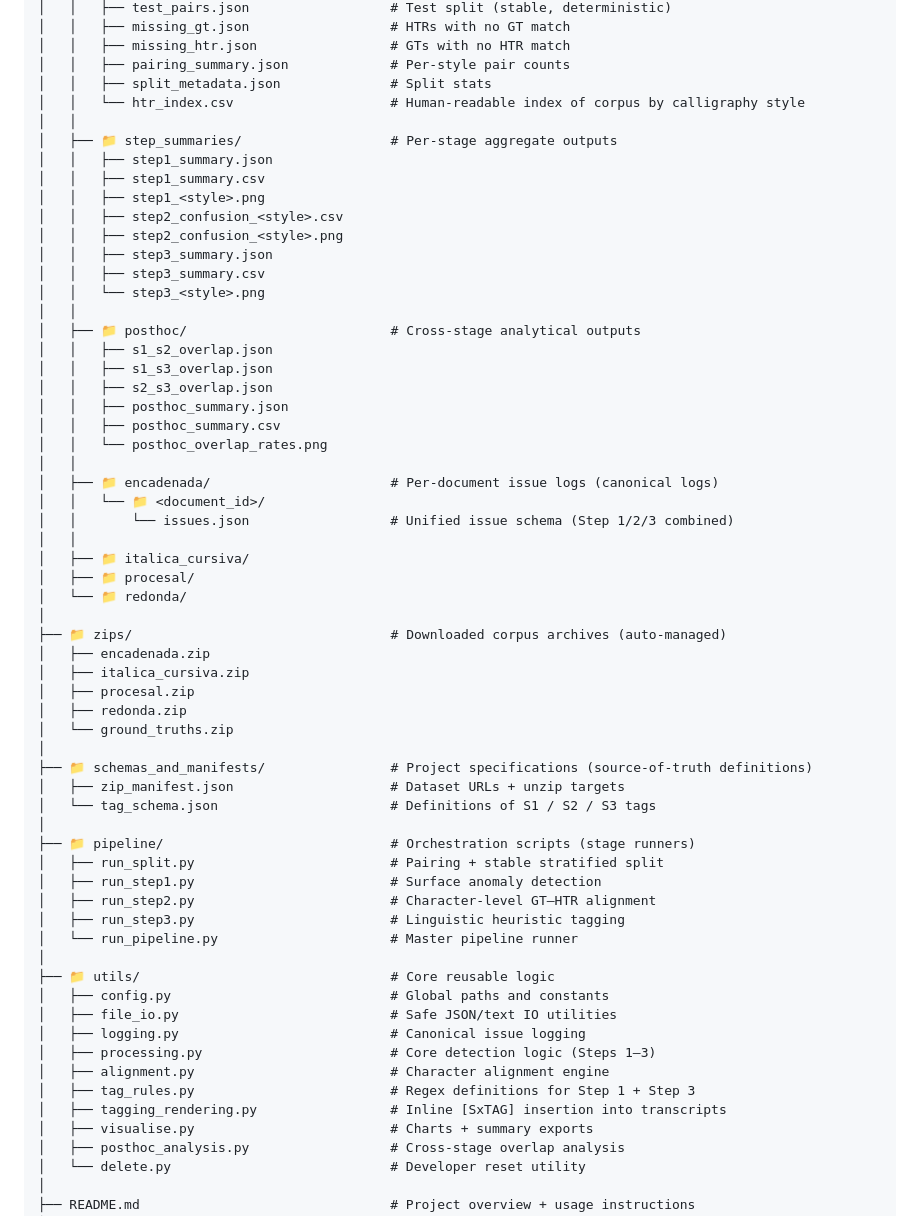
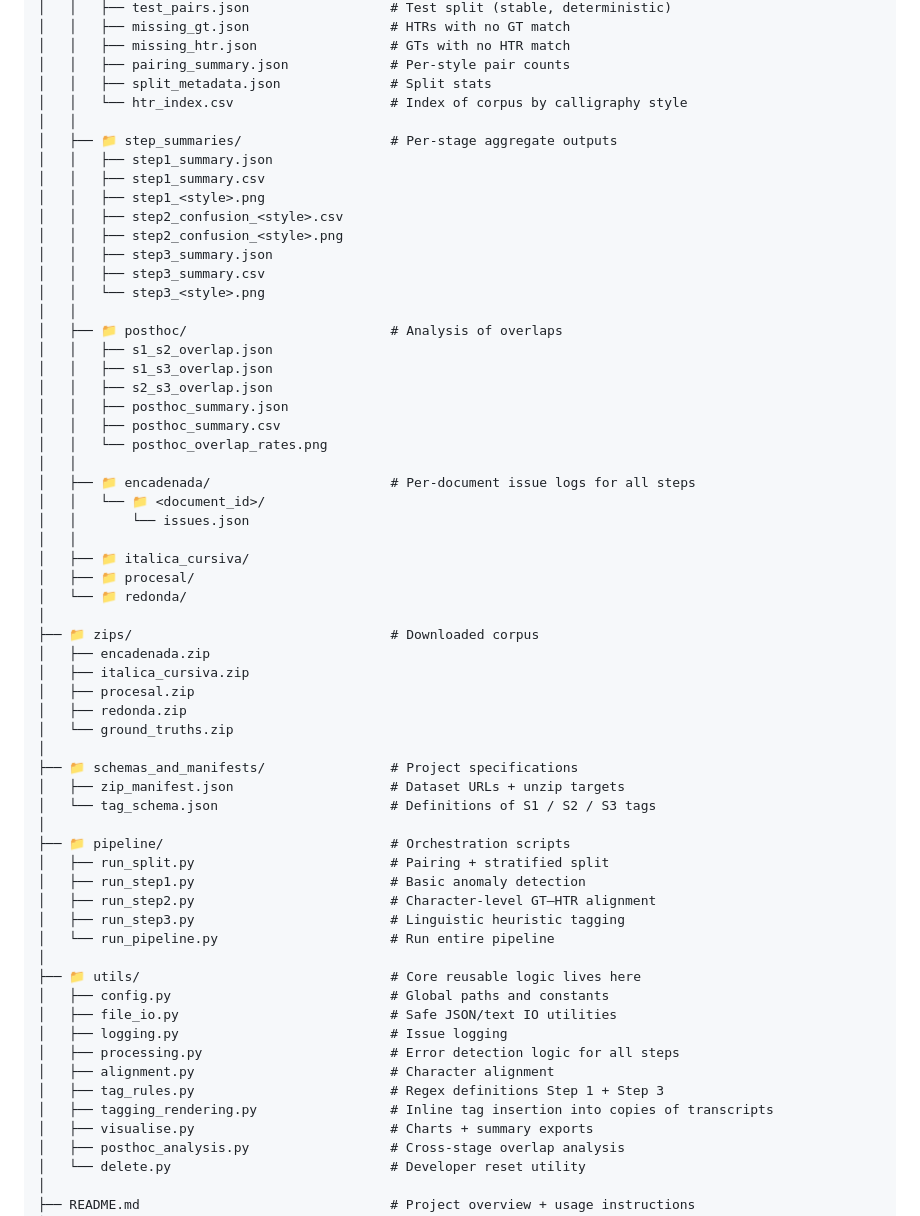
Before and after one commit to MissMaya/new_spain_fleets, a Markdown page: README.md, the part around the change. Drawn GitHub-style.

```diff
--- a/README.md
+++ b/README.md
@@ -105,7 +105,7 @@ Tagged transcript rendering
 │   │   ├── missing_htr.json                 # GTs with no HTR match
 │   │   ├── pairing_summary.json             # Per-style pair counts
 │   │   ├── split_metadata.json              # Split stats
-│   │   └── htr_index.csv                    # Human-readable index of corpus by calligraphy style
+│   │   └── htr_index.csv                    # Index of corpus by calligraphy style
 │   │
 │   ├── 📁 step_summaries/                   # Per-stage aggregate outputs
 │   │   ├── step1_summary.json
@@ -117,7 +117,7 @@ Tagged transcript rendering
 │   │   ├── step3_summary.csv
 │   │   └── step3_<style>.png
 │   │
-│   ├── 📁 posthoc/                          # Cross-stage analytical outputs
+│   ├── 📁 posthoc/                          # Analysis of overlaps
 │   │   ├── s1_s2_overlap.json
 │   │   ├── s1_s3_overlap.json
 │   │   ├── s2_s3_overlap.json
@@ -125,40 +125,40 @@ Tagged transcript rendering
 │   │   ├── posthoc_summary.csv
 │   │   └── posthoc_overlap_rates.png
 │   │
-│   ├── 📁 encadenada/                       # Per-document issue logs (canonical logs)
+│   ├── 📁 encadenada/                       # Per-document issue logs for all steps
 │   │   └── 📁 <document_id>/
-│   │       └── issues.json                  # Unified issue schema (Step 1/2/3 combined)
+│   │       └── issues.json
 │   │
 │   ├── 📁 italica_cursiva/
 │   ├── 📁 procesal/
 │   └── 📁 redonda/
 │
-├── 📁 zips/                                 # Downloaded corpus archives (auto-managed)
+├── 📁 zips/                                 # Downloaded corpus
 │   ├── encadenada.zip
 │   ├── italica_cursiva.zip
 │   ├── procesal.zip
 │   ├── redonda.zip
 │   └── ground_truths.zip
 │
-├── 📁 schemas_and_manifests/                # Project specifications (source-of-truth definitions)
+├── 📁 schemas_and_manifests/                # Project specifications
 │   ├── zip_manifest.json                    # Dataset URLs + unzip targets
 │   └── tag_schema.json                      # Definitions of S1 / S2 / S3 tags
 │
-├── 📁 pipeline/                             # Orchestration scripts (stage runners)
-│   ├── run_split.py                         # Pairing + stable stratified split
-│   ├── run_step1.py                         # Surface anomaly detection
+├── 📁 pipeline/                             # Orchestration scripts
+│   ├── run_split.py                         # Pairing + stratified split
+│   ├── run_step1.py                         # Basic anomaly detection
 │   ├── run_step2.py                         # Character-level GT–HTR alignment
 │   ├── run_step3.py                         # Linguistic heuristic tagging
-│   └── run_pipeline.py                      # Master pipeline runner
+│   └── run_pipeline.py                      # Run entire pipeline
 │
-├── 📁 utils/                                # Core reusable logic
+├── 📁 utils/                                # Core reusable logic lives here
 │   ├── config.py                            # Global paths and constants
 │   ├── file_io.py                           # Safe JSON/text IO utilities
-│   ├── logging.py                           # Canonical issue logging
-│   ├── processing.py                        # Core detection logic (Steps 1–3)
-│   ├── alignment.py                         # Character alignment engine
-│   ├── tag_rules.py                         # Regex definitions for Step 1 + Step 3
-│   ├── tagging_rendering.py                 # Inline [SxTAG] insertion into transcripts
+│   ├── logging.py                           # Issue logging
+│   ├── processing.py                        # Error detection logic for all steps
+│   ├── alignment.py                         # Character alignment
+│   ├── tag_rules.py                         # Regex definitions Step 1 + Step 3
+│   ├── tagging_rendering.py                 # Inline tag insertion into copies of transcripts
 │   ├── visualise.py                         # Charts + summary exports
 │   ├── posthoc_analysis.py                  # Cross-stage overlap analysis
 │   └── delete.py                            # Developer reset utility
```
